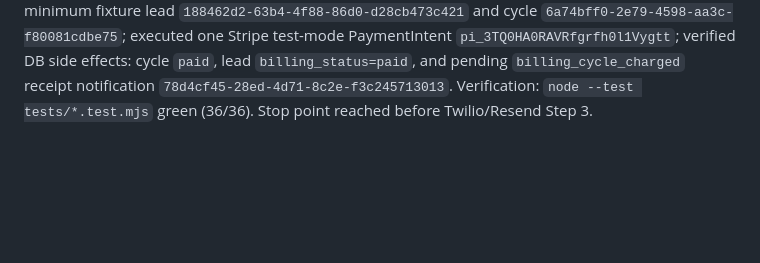
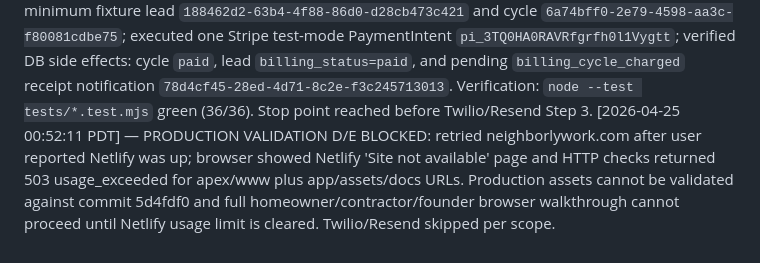
Before and after one commit to mxjarvisbuilds/neighborlywork, a Markdown page: docs/heartbeat.md, the part around the change. GitHub-like rendering; blank space fills up the shorter version.

Commit message:
docs: record production validation blocker

```diff
--- a/docs/heartbeat.md
+++ b/docs/heartbeat.md
@@ -48,3 +48,4 @@
 [2026-04-24 16:45] — DIAGNOSIS / MINIMUM LIVE-CHARGE PATH: traced all four zero buckets and wrote `docs/minimum-live-charge-diagnosis.md`. Root cause is not a broken downstream counter; the live DB currently has zero contractors, zero leads, and zero notifications, and the contractor billing authorization path is still absent from the app. Wired the shortest test-mode path with `scripts/create-minimum-billing-fixture.mjs` (seed one contractor/homeowner/ready lead and optional billing cycle) and `scripts/create-stripe-test-billing-profile.mjs` (attach Stripe test customer/payment method and set `payment_authorized = true` when `STRIPE_TEST_SECRET_KEY` is available). Updated the billing runner to prefer `STRIPE_TEST_SECRET_KEY` over any live key. Real remaining blocker for an end-to-end test charge attempt: no Stripe test-mode secret key exists locally yet.
 
 [2026-04-25 00:05] — CONTRACTOR BILLING STEPS 1-2 VERIFIED: repaired local contractor billing setup bridge, Checkout setup request (`currency=usd`, `payment_method_types[0]=card`), duplicate-placeholder secret loading, token-based Stripe test billing profile creation (`pm_card_visa`), and minimum fixture support for an existing contractor. Authorized contractor `ed46b491-6c2e-4b44-803b-67ca498d41c2` with Stripe test customer `cus_UOnqf8AqbPtKsf` + `pm_card_visa`; created minimum fixture lead `188462d2-63b4-4f88-86d0-d28cb473c421` and cycle `6a74bff0-2e79-4598-aa3c-f80081cdbe75`; executed one Stripe test-mode PaymentIntent `pi_3TQ0HA0RAVRfgrfh0l1Vygtt`; verified DB side effects: cycle `paid`, lead `billing_status=paid`, and pending `billing_cycle_charged` receipt notification `78d4cf45-28ed-4d71-8c2e-f3c245713013`. Verification: `node --test tests/*.test.mjs` green (36/36). Stop point reached before Twilio/Resend Step 3.
+[2026-04-25 00:52:11 PDT] — PRODUCTION VALIDATION D/E BLOCKED: retried neighborlywork.com after user reported Netlify was up; browser showed Netlify 'Site not available' page and HTTP checks returned 503 usage_exceeded for apex/www plus app/assets/docs URLs. Production assets cannot be validated against commit 5d4fdf0 and full homeowner/contractor/founder browser walkthrough cannot proceed until Netlify usage limit is cleared. Twilio/Resend skipped per scope.
```
